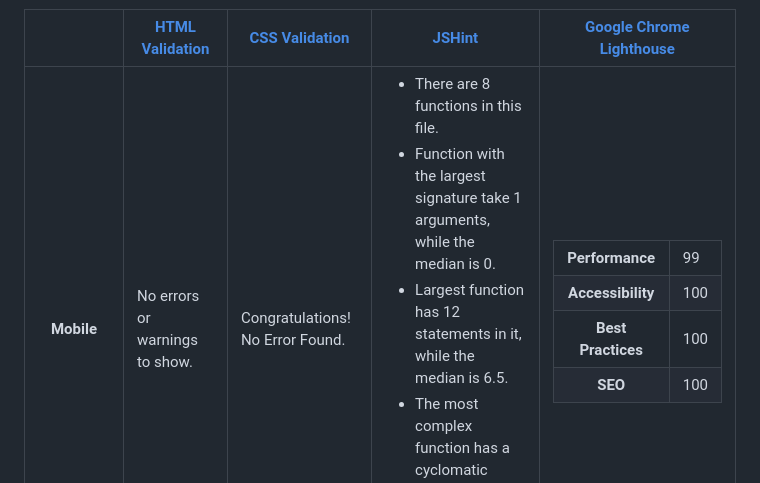
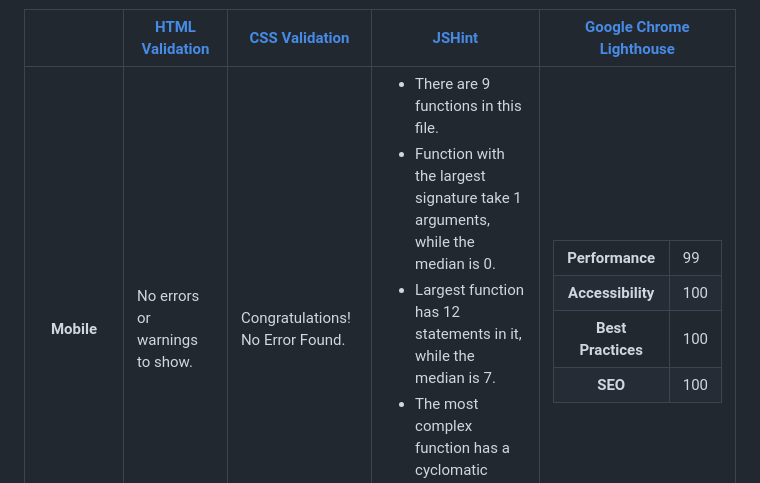
Before and after one commit to radule90/CI_PP_2, a Markdown page: README.md, the part around the change. GitHub-like rendering.

Commit message:
Update validation table jshint

```diff
--- a/README.md
+++ b/README.md
@@ -213,9 +213,9 @@ Simple website / application, which simply serves to entertain the user, which c
        <td>Congratulations! No Error Found.</td>
        <td>
          <ul>
-           <li>There are 8 functions in this file.</li>
+           <li>There are 9 functions in this file.</li>
            <li>Function with the largest signature take 1 arguments, while the median is 0.</li>
-           <li>Largest function has 12 statements in it, while the median is 6.5.</li>
+           <li>Largest function has 12 statements in it, while the median is 7.</li>
            <li>The most complex function has a cyclomatic complexity value of 14 while the median is 3.</li>
          </ul>
        </td>
```
